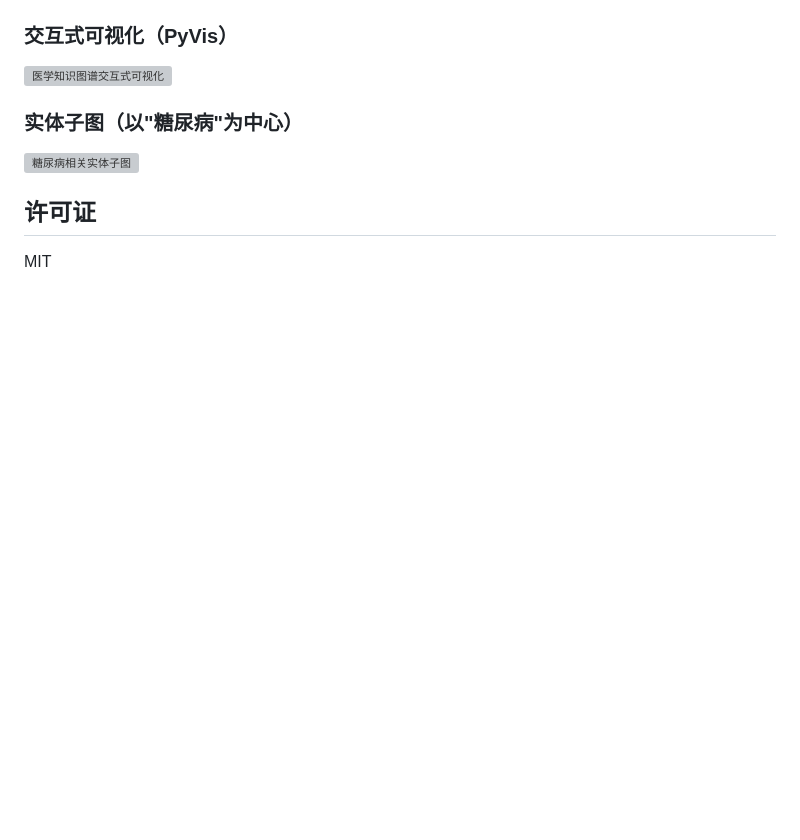
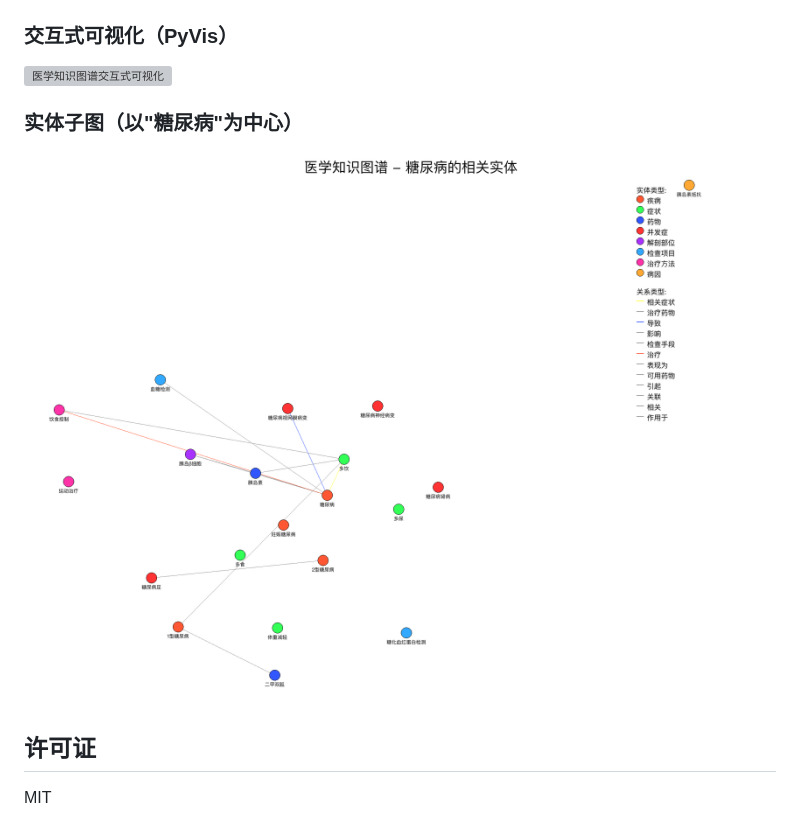
Before and after one commit to nhgoodboy/medical_kg, a Markdown page: README.md, the part around the change printed below. Rendered like a GitHub page; pictures changed too: docs/images/entity_糖尿病_pil.png (added); blank space fills up the shorter version; grey boxes are pictures that could not be loaded.

```diff
--- a/README.md
+++ b/README.md
@@ -160,6 +160,6 @@ python src/main.py visualize --export-d3
 
 ### 实体子图（以"糖尿病"为中心）
-![糖尿病相关实体子图](docs/images/entity_diabetes_pil.png)
+![糖尿病相关实体子图](docs/images/entity_糖尿病_pil.png)
 
 ## 许可证
 
```
Also changed, not shown: other parts of README.md (+1 -1 lines), 9 other files.
